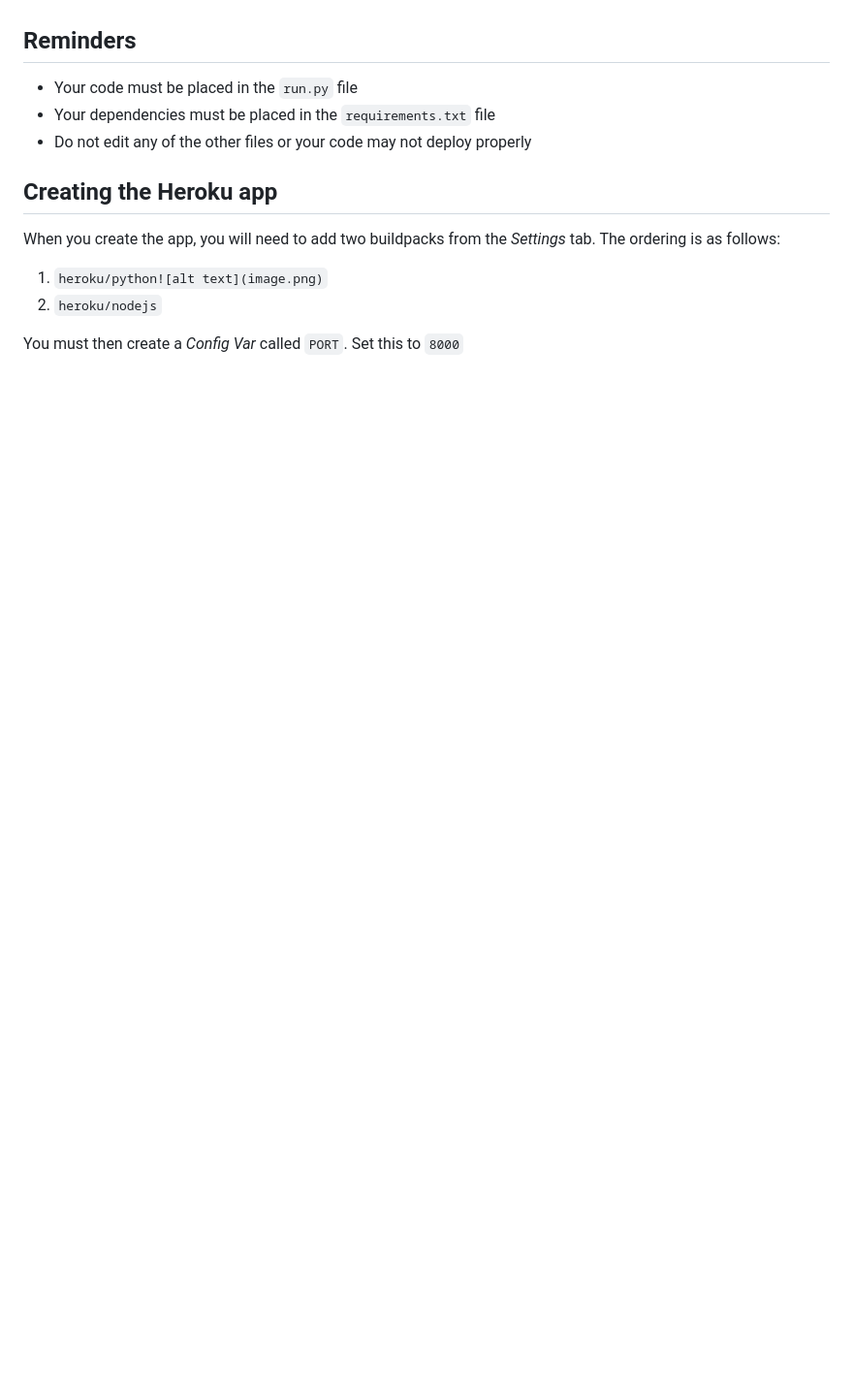
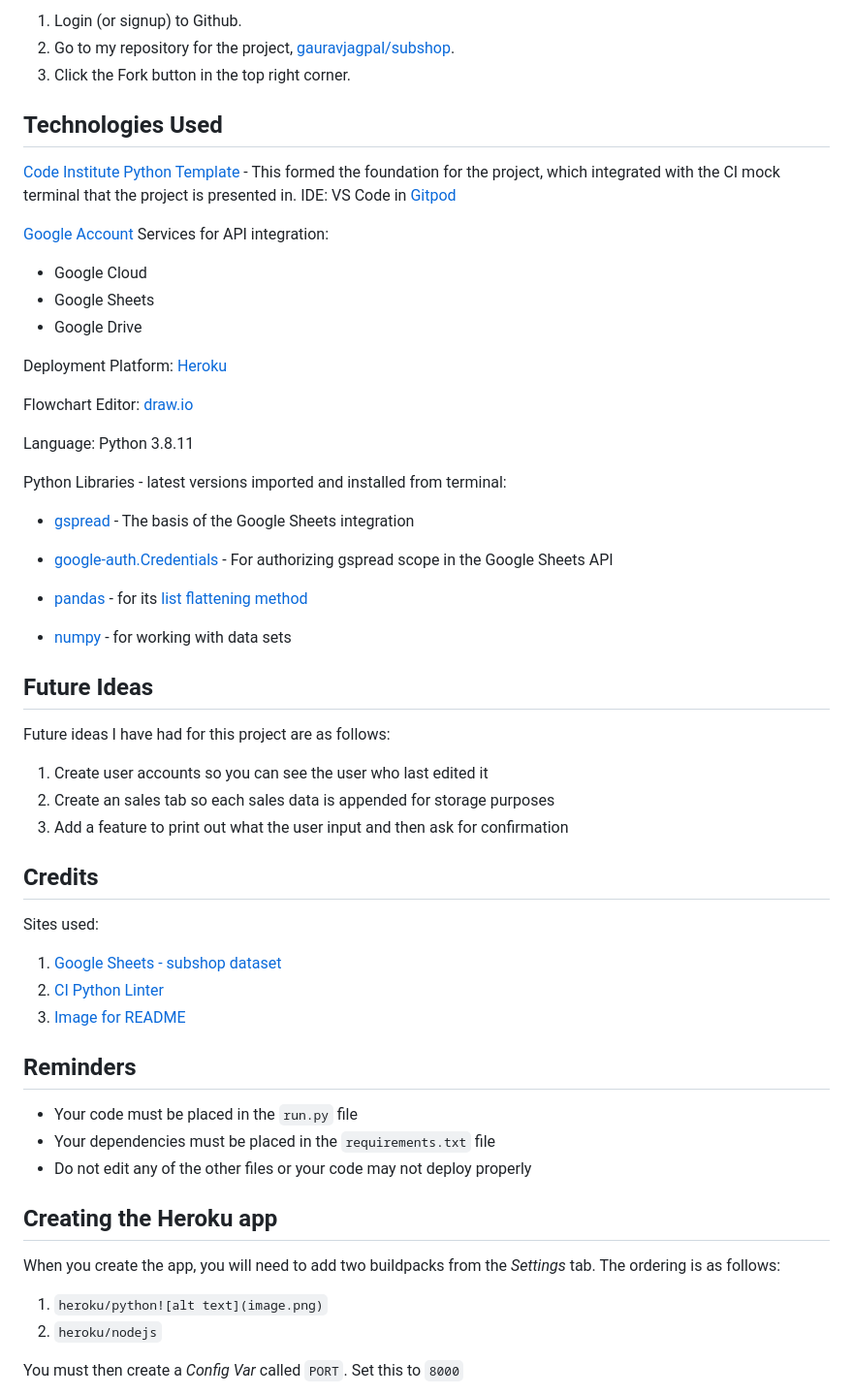
Before and after one commit to gauravjagpal/subshop, a Markdown page: README.md, the part around the change printed below. Shown: that part at 97% size. Rendered like a GitHub page; blank space fills up the shorter version.

Commit message:
finish README

```diff
--- a/README.md
+++ b/README.md
@@ -215,10 +287,52 @@ There are no issues that have been found and are unresolved.
+1. Login (or signup) to Github.
+2. Go to my repository for the project, [gauravjagpal/subshop](https://github.com/gauravjagpal/subshop).
+3. Click the Fork button in the top right corner.
 
 
+## Technologies Used
+[Code Institute Python Template](https://github.com/Code-Institute-Org/python-essentials-template)
+\- This formed the foundation for the project, which integrated with the CI mock
+terminal that the project is presented in.
+IDE: VS Code in [Gitpod](https://www.gitpod.io/)
 
+[Google Account](https://www.google.com/account/about/?hl=en-US) Services for
+ API integration:
 
+- Google Cloud
+- Google Sheets
+- Google Drive
 
+Deployment Platform: [Heroku](https://www.heroku.com/)
 
+Flowchart Editor: [draw.io](https://app.diagrams.net/)
 
+Language: Python 3.8.11
+
+Python Libraries - latest versions imported and installed from terminal:
+
+- [gspread](https://docs.gspread.org/en/latest/) - The basis of the Google Sheets
+  integration
+
+- [google-auth.Credentials](https://google-auth.readthedocs.io/en/stable/reference/google.auth.credentials.html)
+  \- For authorizing gspread scope in the Google Sheets API
+
+- [pandas](https://pandas.pydata.org/docs/reference/api/pandas.DataFrame.html) - for its
+  [list flattening method](https://numpy.org/doc/stable/reference/generated/numpy.concatenate.html)
+
+- [numpy](https://numpy.org/doc/stable/index.html) - for working with data sets
+
+## Future Ideas
+
+Future ideas I have had for this project are as follows:
+1. Create user accounts so you can see the user who last edited it
+2. Create an sales tab so each sales data is appended for storage purposes
+3. Add a feature to print out what the user input and then ask for confirmation
+
+## Credits
+Sites used:
+1. [Google Sheets - subshop dataset](https://docs.google.com/spreadsheets/d/18cGqHrZWaSvZ3V6-gzhmV5peyCnDMR-ogmTHfpfYHII/edit#gid=480423322)
+2. [CI Python Linter](https://pep8ci.herokuapp.com/)
+3. [Image for README](https://www.unileverfoodsolutions.com.au/recipe/baguette-with-roasted-salmon-and-lime-chilli-mayonnaise-R0022179.htm)
 
 
 
```
Also changed, not shown: other parts of README.md (+75 -3 lines).
